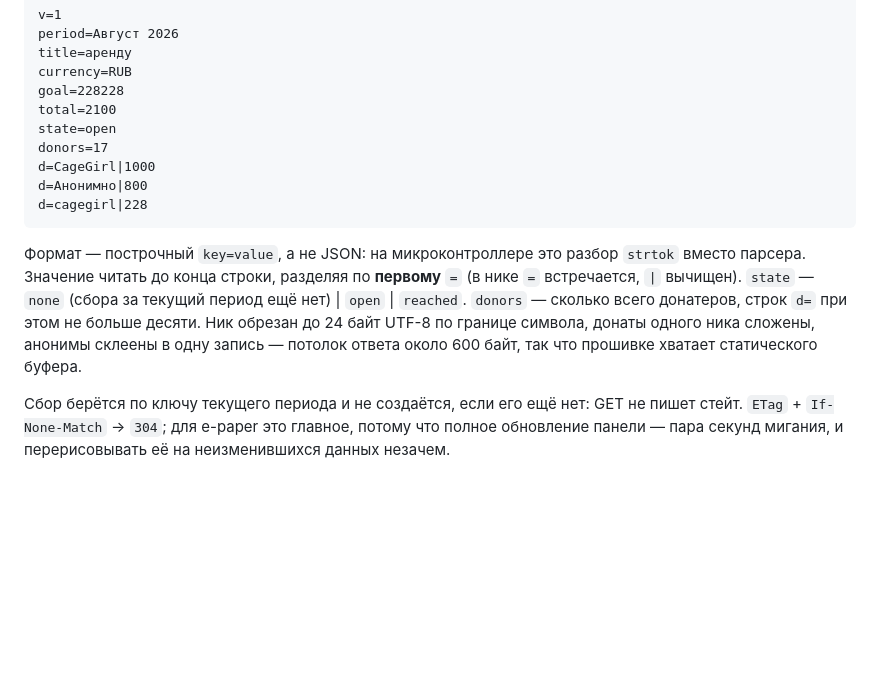
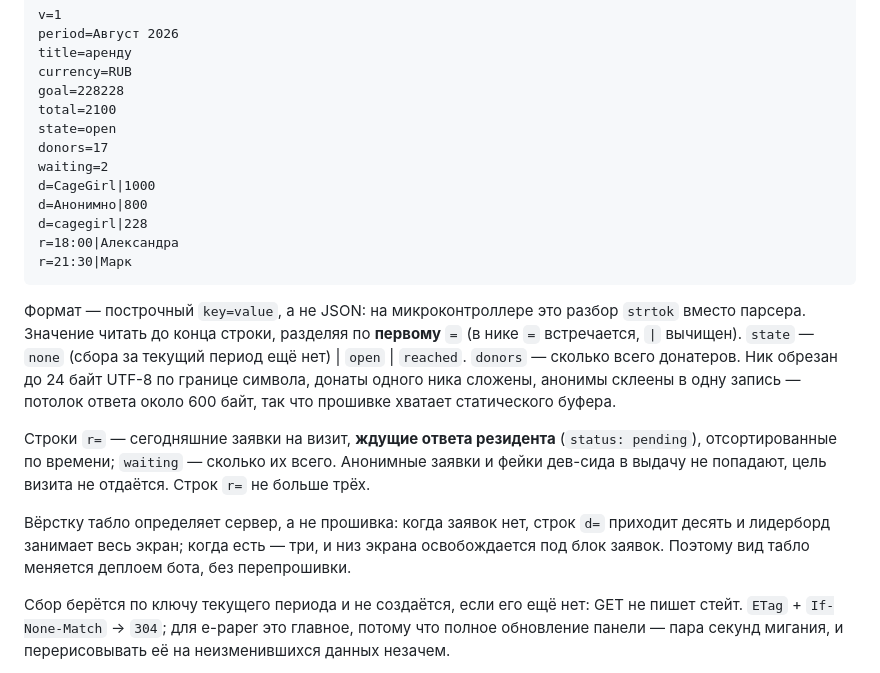
Before and after one commit to endpoint-msk/robot, a Markdown page: README.md, the part around the change. GitHub-like rendering; blank space fills up the shorter version.

Commit message:
Document visit requests on the board endpoint

````diff
--- a/README.md
+++ b/README.md
@@ -82,12 +82,19 @@ goal=228228
 total=2100
 state=open
 donors=17
+waiting=2
 d=CageGirl|1000
 d=Анонимно|800
 d=cagegirl|228
+r=18:00|Александра
+r=21:30|Марк
 ```
 
-Формат — построчный `key=value`, а не JSON: на микроконтроллере это разбор `strtok` вместо парсера. Значение читать до конца строки, разделяя по **первому** `=` (в нике `=` встречается, `|` вычищен). `state` — `none` (сбора за текущий период ещё нет) | `open` | `reached`. `donors` — сколько всего донатеров, строк `d=` при этом не больше десяти. Ник обрезан до 24 байт UTF-8 по границе символа, донаты одного ника сложены, анонимы склеены в одну запись — потолок ответа около 600 байт, так что прошивке хватает статического буфера.
+Формат — построчный `key=value`, а не JSON: на микроконтроллере это разбор `strtok` вместо парсера. Значение читать до конца строки, разделяя по **первому** `=` (в нике `=` встречается, `|` вычищен). `state` — `none` (сбора за текущий период ещё нет) | `open` | `reached`. `donors` — сколько всего донатеров. Ник обрезан до 24 байт UTF-8 по границе символа, донаты одного ника сложены, анонимы склеены в одну запись — потолок ответа около 600 байт, так что прошивке хватает статического буфера.
+
+Строки `r=` — сегодняшние заявки на визит, **ждущие ответа резидента** (`status: pending`), отсортированные по времени; `waiting` — сколько их всего. Анонимные заявки и фейки дев-сида в выдачу не попадают, цель визита не отдаётся. Строк `r=` не больше трёх.
+
+Вёрстку табло определяет сервер, а не прошивка: когда заявок нет, строк `d=` приходит десять и лидерборд занимает весь экран; когда есть — три, и низ экрана освобождается под блок заявок. Поэтому вид табло меняется деплоем бота, без перепрошивки.
 
 Сбор берётся по ключу текущего периода и не создаётся, если его ещё нет: GET не пишет стейт. `ETag` + `If-None-Match` → `304`; для e-paper это главное, потому что полное обновление панели — пара секунд мигания, и перерисовывать её на неизменившихся данных незачем.
 
````
Also changed, not shown: CLAUDE.md (+1 -1 lines).
